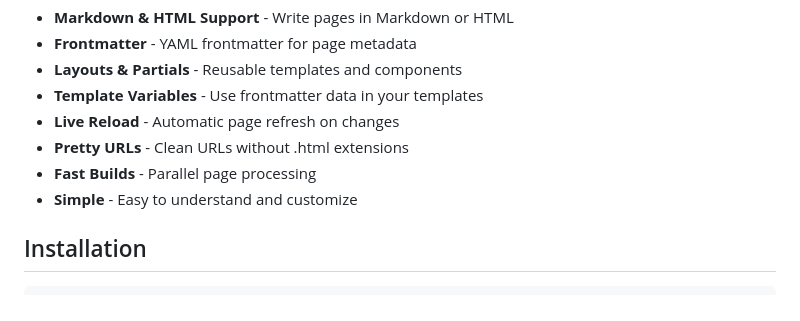
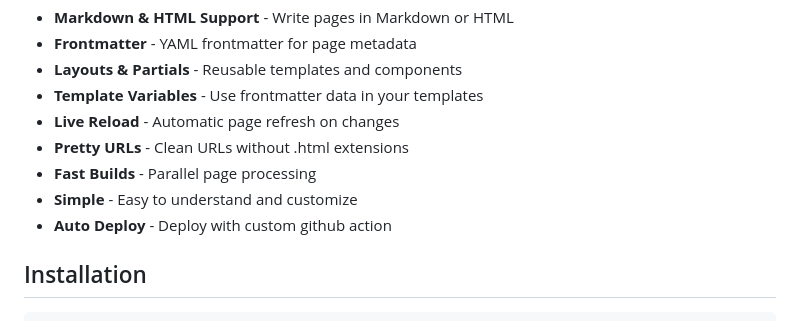
Before and after one commit to richcorbs/richcorbs.github.io, a Markdown page: README.md, the part around the change. GitHub-like rendering.

```diff
--- a/README.md
+++ b/README.md
@@ -12,6 +12,7 @@ A lightweight, fast static site generator with live reload and frontmatter suppo
 - **Pretty URLs** - Clean URLs without .html extensions
 - **Fast Builds** - Parallel page processing
 - **Simple** - Easy to understand and customize
+- **Auto Deploy** - Deploy with custom github action
 
 ## Installation
 
```
